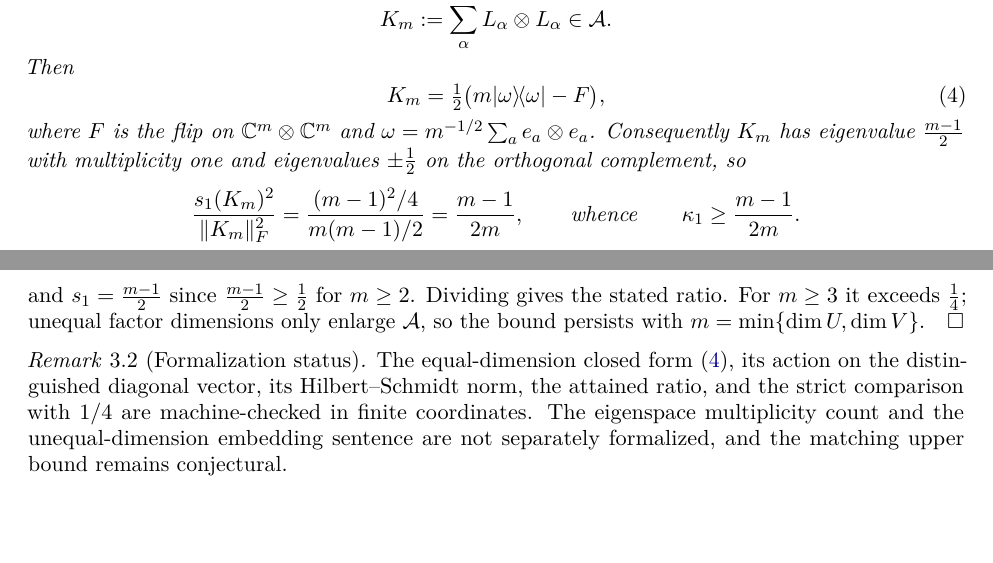
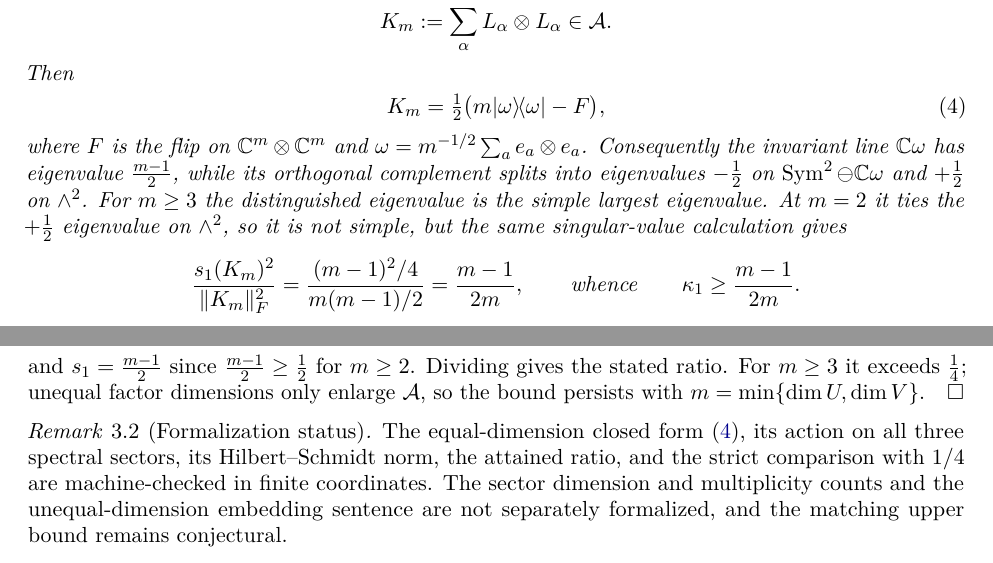
Before and after one commit to elazarg/rank-r, a LaTeX paper (paper/derivation-beta-k.tex): two parts of pages 2 and 3 of 3, joined at a grey line, cut so that both start at the same text, the shorter picture padded with empty space. Compiled offline with pdfLaTeX.

Commit message:
Correct correlated-skew spectral multiplicity

```diff
--- a/paper/derivation-beta-k.tex
+++ b/paper/derivation-beta-k.tex
@@ -168,9 +168,13 @@ Then
     K_m=\tfrac12\bigl(m\ketbra\omega\omega-F\bigr),
 \end{equation}
 where $F$ is the flip on $\C^m\otimes\C^m$ and
-$\omega=m^{-1/2}\sum_ae_a\otimes e_a$.  Consequently $K_m$ has eigenvalue
-$\frac{m-1}2$ with multiplicity one and eigenvalues $\pm\frac12$ on the
-orthogonal complement, so
+$\omega=m^{-1/2}\sum_ae_a\otimes e_a$.  Consequently the invariant line
+$\C\omega$ has eigenvalue $\frac{m-1}2$, while its orthogonal complement
+splits into eigenvalues $-\frac12$ on
+$\operatorname{Sym}^2\ominus\C\omega$ and $+\frac12$ on $\wedge^2$.
+For $m\ge3$ the distinguished eigenvalue is the simple largest eigenvalue.
+At $m=2$ it ties the $+\frac12$ eigenvalue on $\wedge^2$, so it is not simple,
+but the same singular-value calculation gives
 \[
     \frac{s_1(K_m)^2}{\norm{K_m}_F^2}
     =\frac{(m-1)^2/4}{m(m-1)/2}
@@ -210,11 +214,12 @@ only enlarge $\mathcal A$, so the bound persists with $m=\min\{\dim U,\dim V\}$.
 \end{proof}
 
 \begin{remark}[Formalization status]
-The equal-dimension closed form \eqref{eq:Km}, its action on the distinguished
-diagonal vector, its Hilbert--Schmidt norm, the attained ratio, and the strict
-comparison with $1/4$ are machine-checked in finite coordinates.  The
-eigenspace multiplicity count and the unequal-dimension embedding sentence are
-not separately formalized, and the matching upper bound remains conjectural.
+The equal-dimension closed form \eqref{eq:Km}, its action on all three spectral
+sectors, its Hilbert--Schmidt norm, the attained ratio, and the strict
+comparison with $1/4$ are machine-checked in finite coordinates.  The sector
+dimension and multiplicity counts and the unequal-dimension embedding sentence
+are not separately formalized, and the matching upper bound remains
+conjectural.
 \end{remark}
 
 \begin{conjecture}
```
Also changed, not shown: FORMALIZATION.md (+1 -1 lines), 2 other files.
